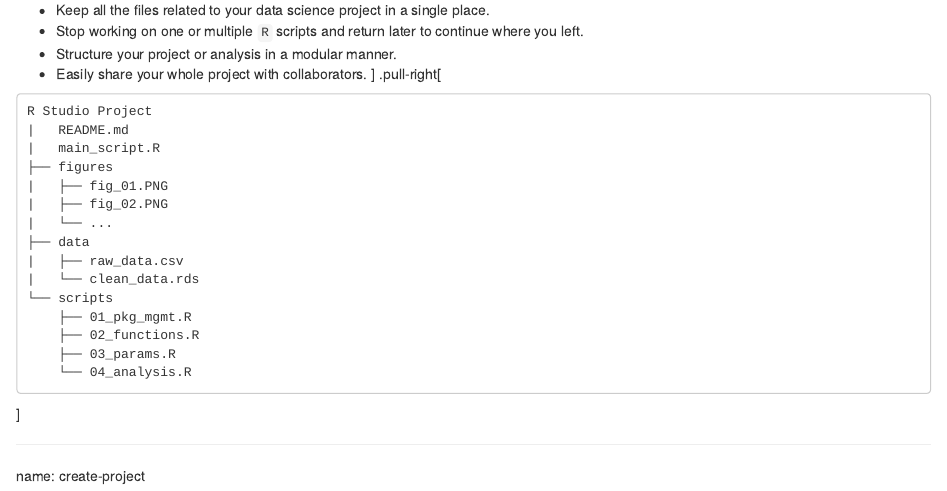
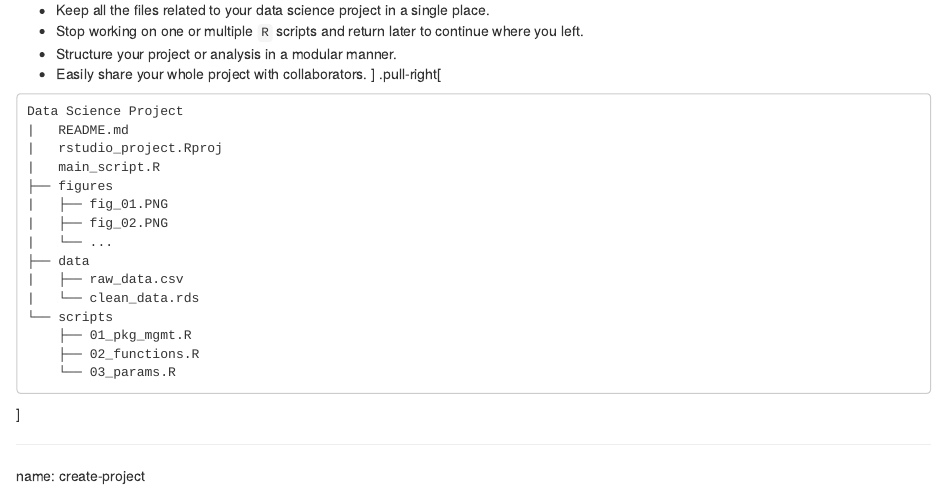
Before and after one commit to simonschoe/dynamic-programming-with-rmarkdown, an R Markdown document (01_rstudio_projects.Rmd): the page in a window 1100 px wide, from 370 px down. Rendered offline with R 4.5, knitr and Pandoc, with nearby package versions.

Commit message:
update typo

````diff
--- a/01_rstudio_projects.Rmd
+++ b/01_rstudio_projects.Rmd
@@ -30,8 +30,9 @@ RStudio projects offer you a way to structure your data science projects and imp
 ]
 .pull-right[
 ```
-R Studio Project
+Data Science Project
 |   README.md
+|   rstudio_project.Rproj
 |   main_script.R
 ├── figures
 |   ├── fig_01.PNG
@@ -43,8 +44,7 @@ R Studio Project
 └── scripts
     ├── 01_pkg_mgmt.R
     ├── 02_functions.R
-    ├── 03_params.R
-    └── 04_analysis.R
+    └── 03_params.R
 ```
 ]
 
--- a/02_r_notebooks.Rmd
+++ b/02_r_notebooks.Rmd
@@ -176,11 +176,11 @@ embed [Hyperlinks](https://raw.githubusercontent.com/rstudio/cheatsheets/master/
 ]
 .pull-right[
 ```
-or include images: ![](url),
+or include images: ![](url).
 ```
 or include images:
 
-![](https://i.pinimg.com/originals/32/49/65/32496554a4f599228677bbf7919024bb.png),
+![](https://i.pinimg.com/originals/32/49/65/32496554a4f599228677bbf7919024bb.png).
 ]
 
 ???
@@ -438,3 +438,5 @@ countdown::countdown(
 preview of .nb.html which updates every time the file is saved (simple html snapshot of your notebook and not a final report, i.e. R does not check that the whole output is free of error)
 
 Highlight value of code chunks: split large code chunks or code chunks that generate more than one output into multiple chunks -> improve readability, transparency and user experience (also for your future self); also more easy to debug
+
+!NOTE! This could never be rendered to PDF as an error occurs.
--- a/03_project_environments.Rmd
+++ b/03_project_environments.Rmd
@@ -45,15 +45,15 @@ find.package("splines")
 
 By default, this path is accessed each time you run a new `R` session or create a new `.Rproj`. Yet, the required version of a given package may vary across projects (e.g., depending on the project's start date):
 
-- Project A requires `dplyr 1.0.0`,
-- Project B requires `dplyr 0.8.1`, and
+- Project A requires `dplyr v1.0.0`,
+- Project B requires `dplyr v0.8.1`, and
 - Project C requires the dev version of `dplyr`.
 
 According to what you have learned, the three projects share the same mutual library path:
 ```
 C:/Users/.../Documents/R/R-4.0.2/library
 ```
-An upgrade or downgrade of the package version increases the chance that one of the projects does not work seamlessly any longer.
+An upgrade or downgrade of the package version increases the chance that one of the projects does not work seamlessly any longer due to **dependency errors**.
 
 ---
 
````
Also changed, not shown: demo/notebook.Rmd (line endings or trailing spaces), demo/notebook.nb.html, index.html.
